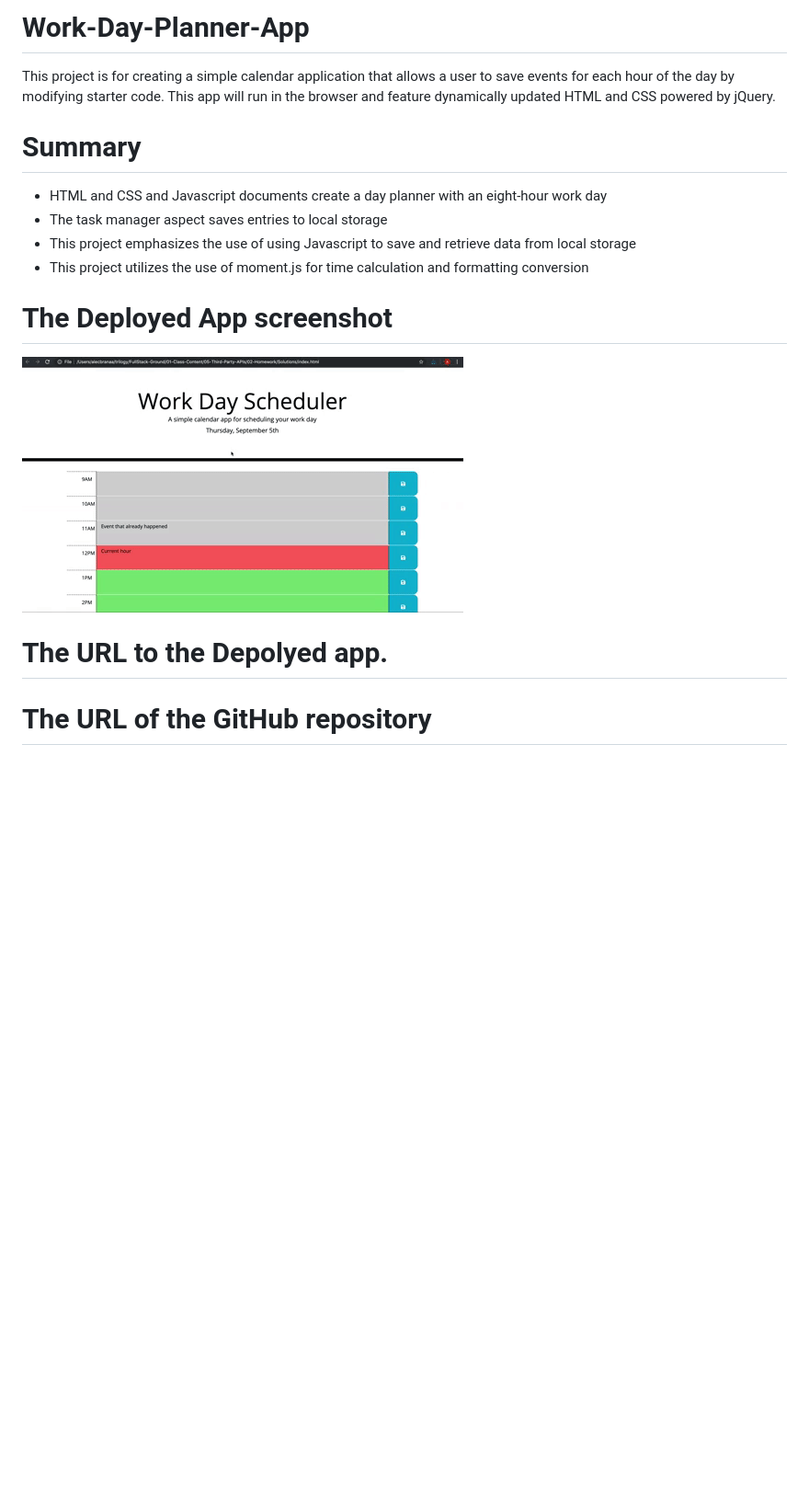
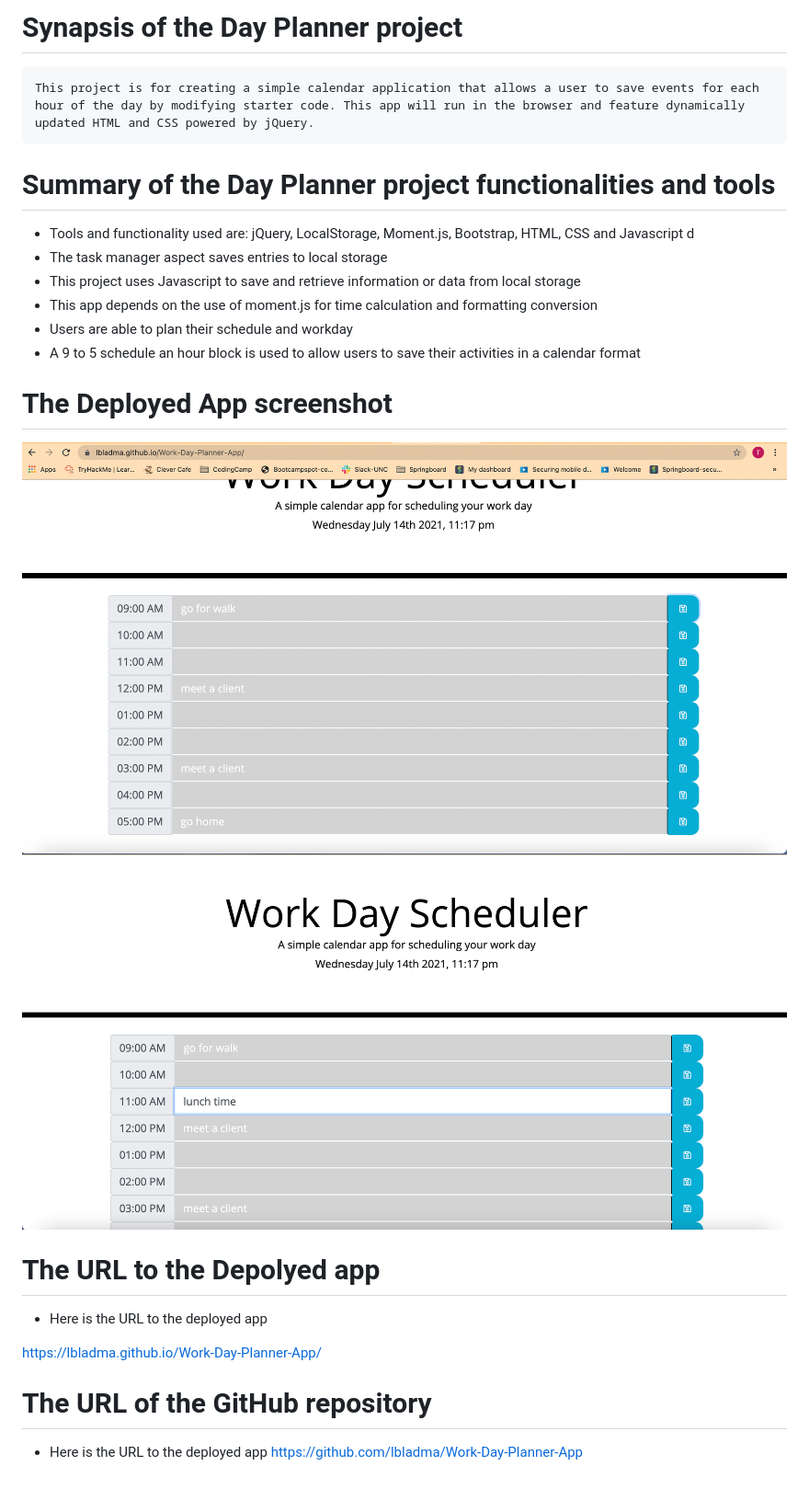
Before and after one commit to lbladma/Work-Day-Planner-App, a Markdown page: README.md, the part around the change. Shown: that part at 92% size. Drawn GitHub-style; pictures changed too: day-planner1.png (added), day-planner2.png (added); blank space fills up the shorter version.

Commit message:
added screentshots of the project

```diff
--- a/README.md
+++ b/README.md
@@ -1,17 +1,24 @@
-# Work-Day-Planner-App
-This project is for creating a simple calendar application that allows a user to save events for each hour of the day by modifying starter code. This app will run in the browser and feature dynamically updated HTML and CSS powered by jQuery.
-# Summary
-* HTML and CSS and Javascript documents create a day planner with an eight-hour work day
+# Synapsis of the Day Planner project
+    This project is for creating a simple calendar application that allows a user to save events for each hour of the day by modifying starter code. This app will run in the browser and feature dynamically updated HTML and CSS powered by jQuery.
+
+# Summary of the Day Planner project  functionalities and tools
+* Tools and functionality used are: jQuery, LocalStorage, Moment.js, Bootstrap, HTML, CSS and Javascript d
 * The task manager aspect saves entries to local storage
-* This project emphasizes the use of using Javascript to save and retrieve data from local storage
-* This project utilizes the use of moment.js for time calculation and formatting  conversion
+* This project uses Javascript to save and retrieve information or data from local storage
+* This app depends on the use of moment.js for time calculation and formatting  conversion
+* Users are able to plan their schedule and workday
+* A 9 to 5 schedule an hour block is used to allow users to save their activities in a calendar format
 
 # The Deployed App screenshot
 
-![A user clicks on slots on the color-coded calendar and edits the events.](05-third-party-apis-homework-demo.gif)
+![A user clicks on slots on the color-coded calendar and edits the events.](day-planner1.png)
+![A user clicks on slots on the color-coded calendar and edits the events.](day-planner2.png)
 
-# The URL to the Depolyed app.
+# The URL to the Depolyed app
+* Here is the URL to the deployed app
 
-
+https://lbladma.github.io/Work-Day-Planner-App/
 
 # The URL of the GitHub repository
+* Here is the URL to the deployed app
+https://github.com/lbladma/Work-Day-Planner-App
```
Also changed, not shown: 1 other file.
